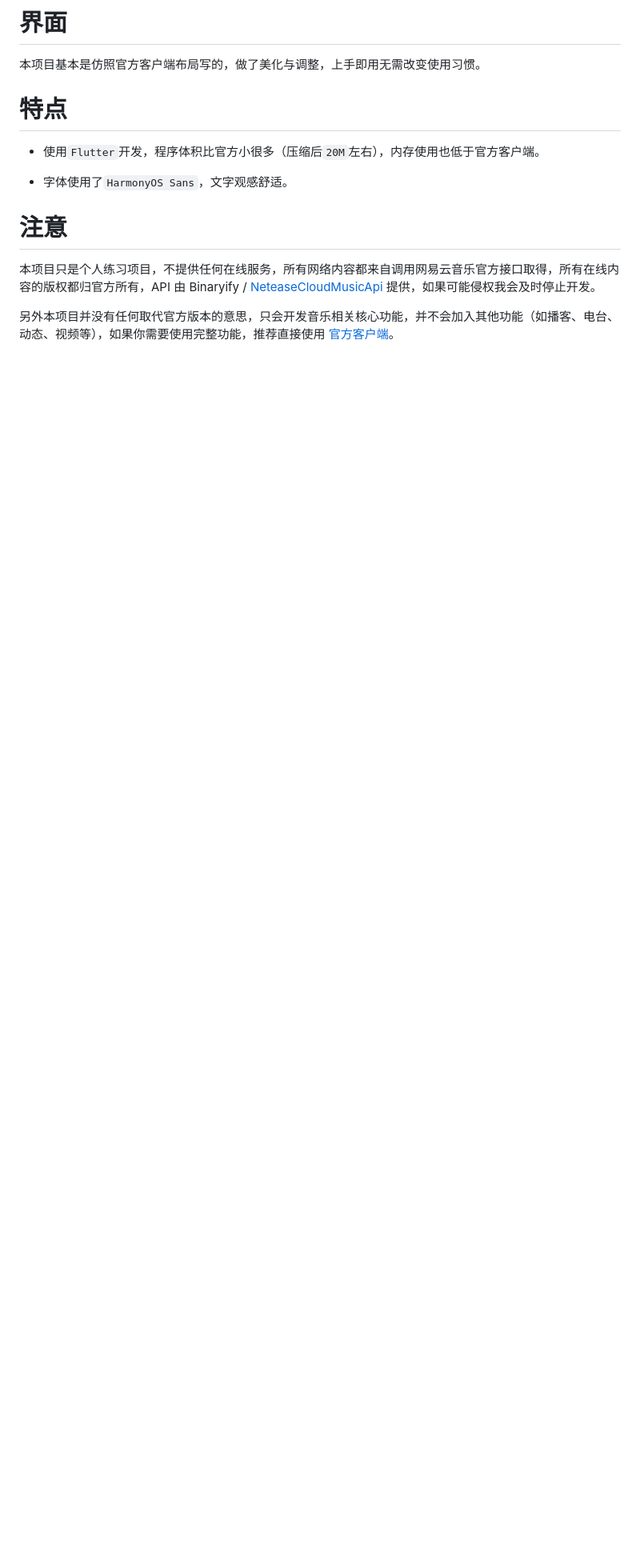
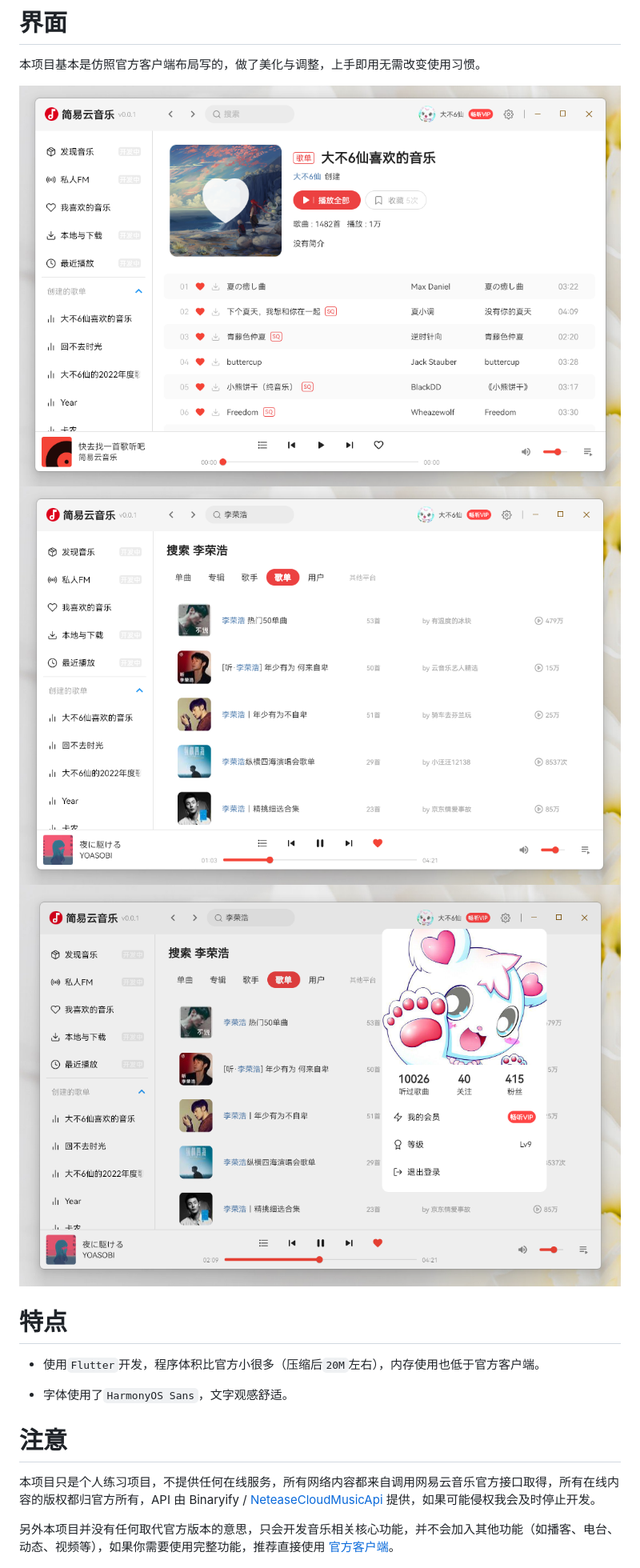
Before and after one commit to XiaoXianThis/FlutterCloudMusic, a Markdown page: README.md, the part around the change. Shown: that part at 80% size. GitHub-like rendering; pictures changed too: IMG/IMG-03.png (added); blank space fills up the shorter version.

Commit message:
首次提交

```diff
--- a/README.md
+++ b/README.md
@@ -9,6 +9,9 @@ Flutter开发的桌面版网易云第三方播放器（仿官方客户端）
 # 界面
 本项目基本是仿照官方客户端布局写的，做了美化与调整，上手即用无需改变使用习惯。
 
+![img 截图](https://raw.githubusercontent.com/XiaoXianThis/FlutterCloudMusic/main/IMG/IMG-01.png)
+![img 截图](https://raw.githubusercontent.com/XiaoXianThis/FlutterCloudMusic/main/IMG/IMG-02.png)
+![img 截图](https://raw.githubusercontent.com/XiaoXianThis/FlutterCloudMusic/main/IMG/IMG-03.png)
 
 # 特点
 + 使用`Flutter`开发，程序体积比官方小很多（压缩后`20M`左右），内存使用也低于官方客户端。
```
